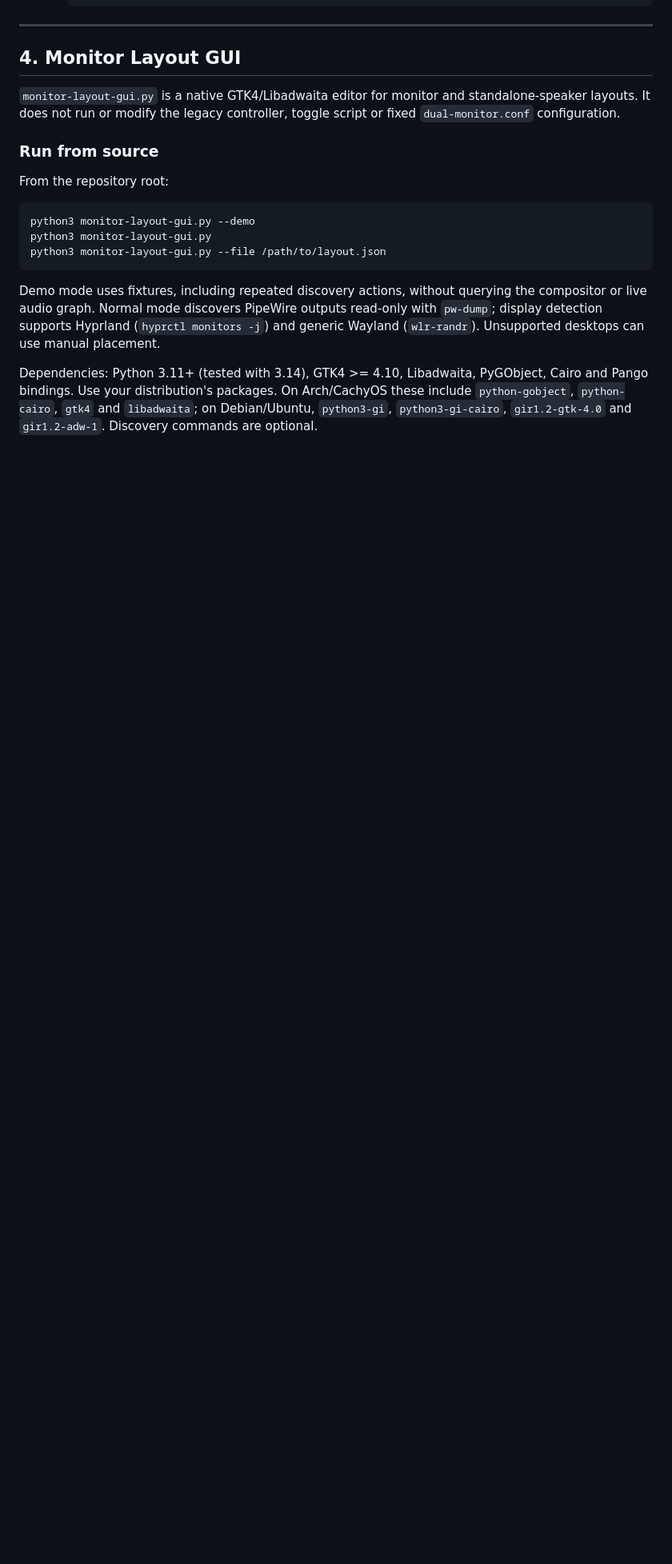
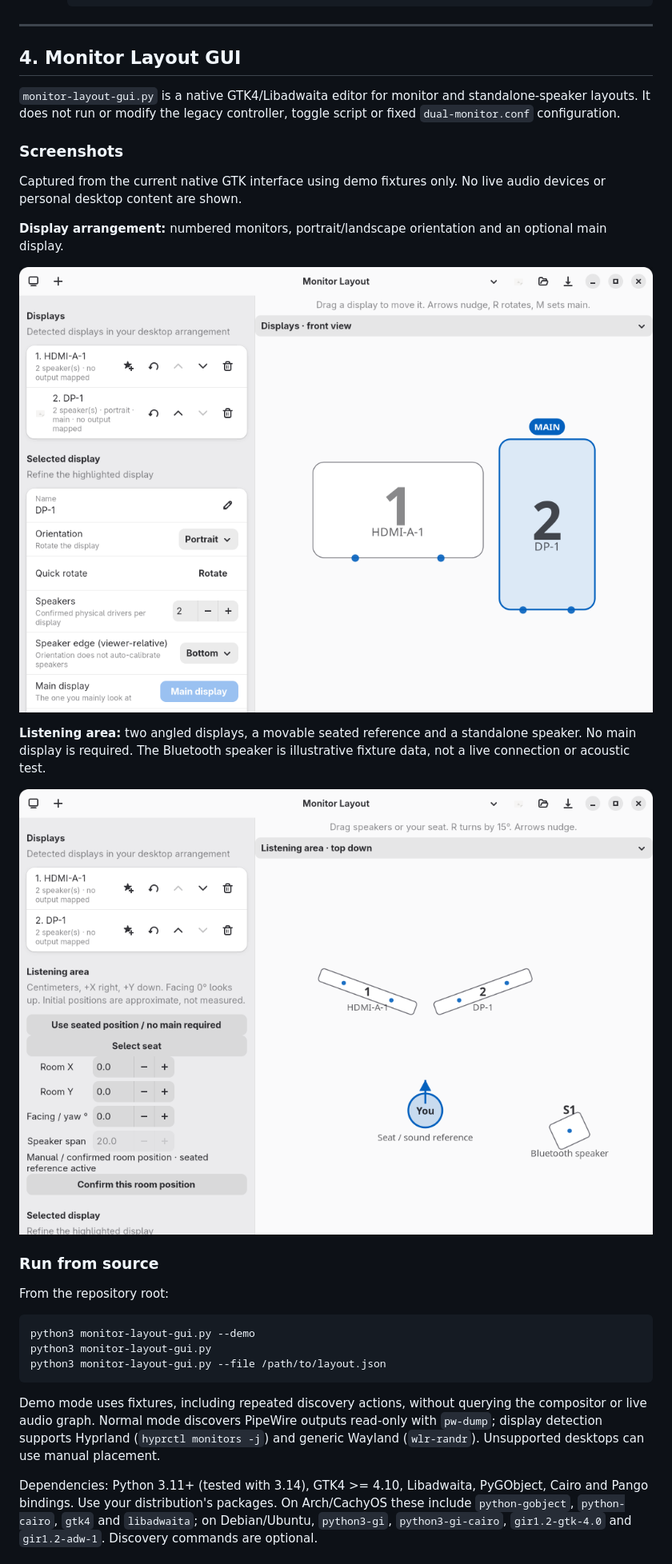
Before and after one commit to VariableThe/pipewire-audio-controller, a Markdown page: README.md, the part around the change. Shown at 80% size. GitHub-like rendering; pictures changed too: docs/screenshots/monitor-layout-front.png (added), docs/screenshots/monitor-layout-room.png (added); blank space fills up the shorter version.

Commit message:
Document native monitor and listening area GUI screenshots

```diff
--- a/README.md
+++ b/README.md
@@ -104,6 +104,18 @@ The `toggle-audio.sh` script dynamically queries WirePlumber to find the current
 
 `monitor-layout-gui.py` is a native GTK4/Libadwaita editor for monitor and standalone-speaker layouts. It does not run or modify the legacy controller, toggle script or fixed `dual-monitor.conf` configuration.
 
+### Screenshots
+
+Captured from the current native GTK interface using demo fixtures only. No live audio devices or personal desktop content are shown.
+
+**Display arrangement:** numbered monitors, portrait/landscape orientation and an optional main display.
+
+![Monitor arrangement with a portrait main display](docs/screenshots/monitor-layout-front.png)
+
+**Listening area:** two angled displays, a movable seated reference and a standalone speaker. No main display is required. The Bluetooth speaker is illustrative fixture data, not a live connection or acoustic test.
+
+![Top-down listening area with seated reference and a standalone Bluetooth speaker](docs/screenshots/monitor-layout-room.png)
+
 ### Run from source
 
 From the repository root:
```
